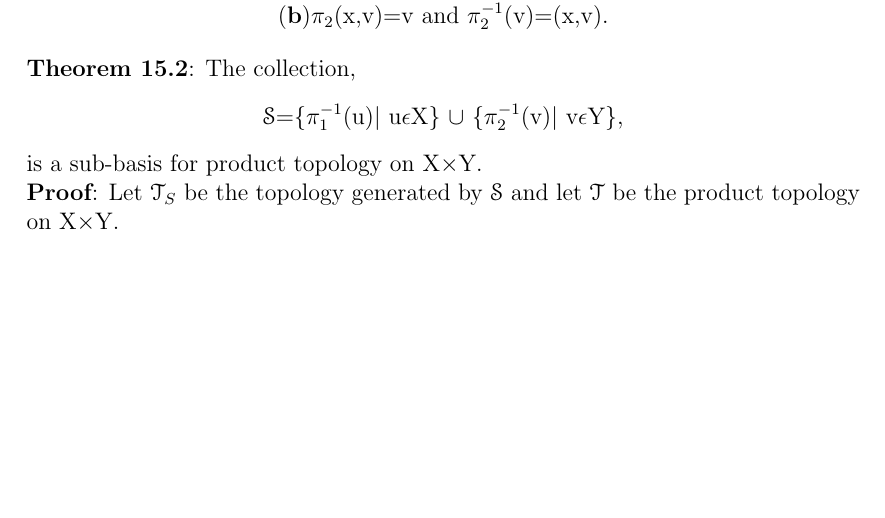
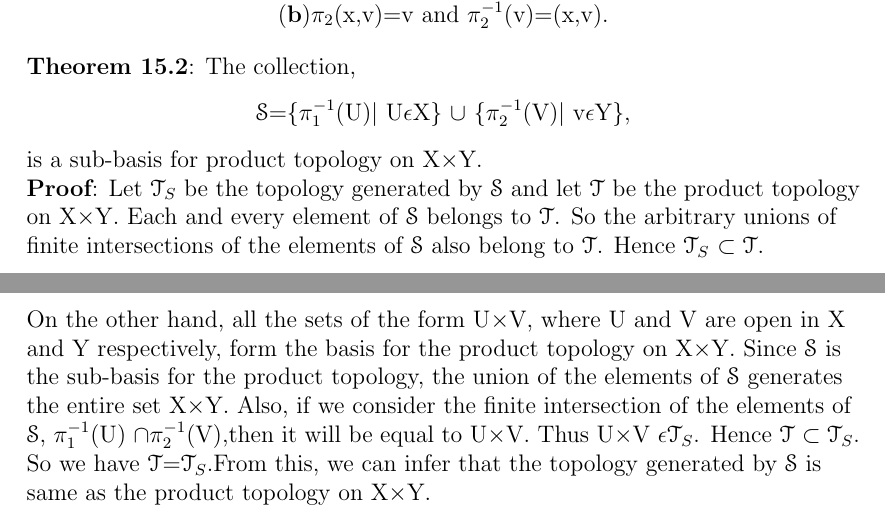
Before and after one commit to TeachingReps/Proofs-Measures, a LaTeX document (Lecture 14.tex): part of page 5 of 5 before the commit and two parts of pages 5 and 6 of 6 after it, the two joined at a grey line, cut so that both start at the same text, the shorter picture padded with empty space. Compiled offline with LaTeX, dvips and Ghostscript.

Commit message:
Update Lecture 14.tex

```diff
--- a/Lecture 14.tex
+++ b/Lecture 14.tex
@@ -119,10 +119,12 @@ Let X and Y be topological spaces.Let us consider the product topology on X$\tim
 \end{center}
 {\bf Theorem 15.2}: The collection,
 \begin{center}
-$\mathscr{S}$=$\{\pi^{-1}_1$(u)$\mid$ u$\epsilon$X$\}$ $\cup$ $\{\pi^{-1}_2$(v)$\mid$ v$\epsilon$Y$\}$,\\
+$\mathscr{S}$=$\{\pi^{-1}_1$(U)$\mid$ U$\epsilon$X$\}$ $\cup$ $\{\pi^{-1}_2$(V)$\mid$ v$\epsilon$Y$\}$,\\
 \end{center}
 is a sub-basis for product topology on X$\times$Y.\\
-{\bf Proof}: Let $\mathscr{T}_S$ be the topology generated by $\mathscr{S}$ and let $\mathscr{T}$  be the product topology on X$\times$Y.
+{\bf Proof}: Let $\mathscr{T}_S$ be the topology generated by $\mathscr{S}$ and let $\mathscr{T}$  be the product topology on X$\times$Y. Each and every element of $\mathscr{S}$ belongs to $\mathscr{T}$. So the arbitrary unions of finite intersections of the elements of $\mathscr{S}$ also belong to $\mathscr{T}$. Hence $\mathscr{T}_S$ $\subset \mathscr{T}$.\\
+On the other hand, all the sets of the form U$\times$V, where U and V are open in X and Y respectively, form the basis for the product topology on X$\times$Y. Since $\mathscr{S}$ is the sub-basis for the product topology, the union of the elements of $\mathscr{S}$ generates the entire set X$\times$Y. Also, if we consider the finite intersection of the elements of $\mathscr{S}$, $\pi^{-1}_1$(U) $\cap \pi^{-1}_2$(V),then it will be equal to U$\times$V. Thus U$\times$V $\epsilon \mathscr{T}_S$. Hence $\mathscr{T}$ $\subset \mathscr{T}_S$.\\
+So we have $\mathscr{T}$=$\mathscr{T}_S$.From this, we can infer that the topology generated by $\mathscr{S}$ is same as the product topology on X$\times$Y.
 
 \end{flushleft}
 
```
Also changed, not shown: Lecture 14.tex (4 more changed lines).
